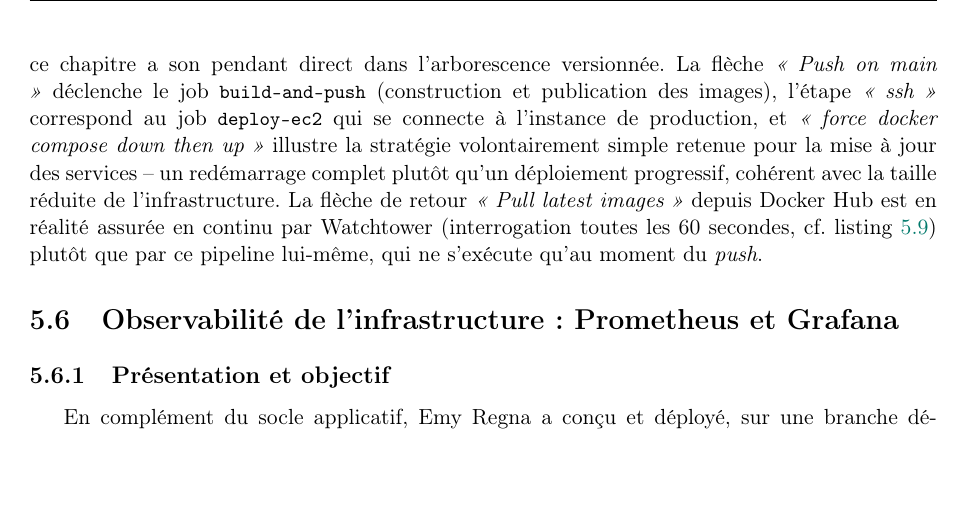
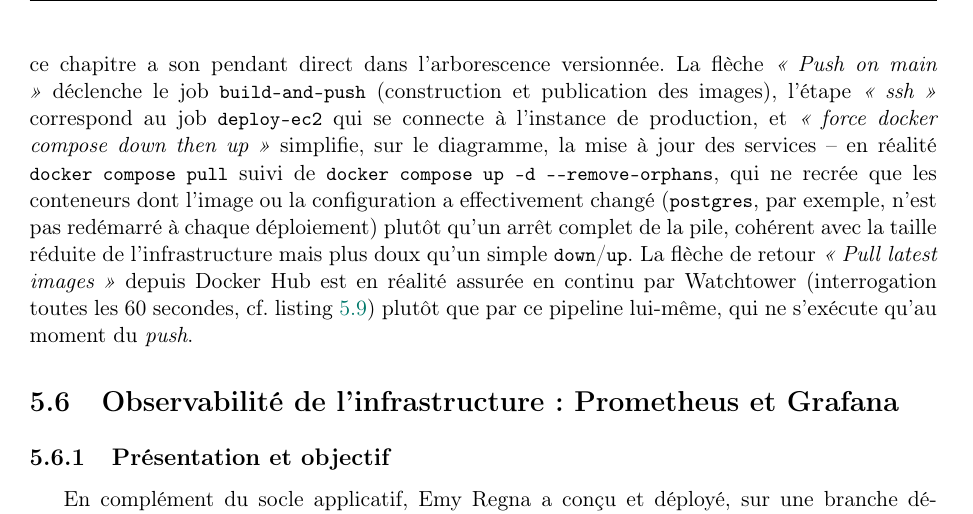
Before and after one commit to pradierh/fanflight, a LaTeX thesis (dossier_projet/dossier-projet-fanflight.tex): part of page 31 of 48, cut so that both start at the same text, the shorter picture padded with empty space. Compiled offline with pdfLaTeX.

Commit message:
Correct dossier's description of the CI deploy update strategy
The diagram's "force docker compose down then up" arrow label doesn't
match the actual script: it runs pull + up -d --remove-orphans, which
only recreates containers whose image/config actually changed (e.g.
postgres isn't restarted every deploy), not a full stop/start of the
stack.

Co-Authored-By: Claude Sonnet 5 <noreply@anthropic.com>

```diff
--- a/dossier_projet/dossier-projet-fanflight.tex
+++ b/dossier_projet/dossier-projet-fanflight.tex
@@ -793,7 +793,7 @@ La figure~\ref{fig:cicd} synthétise l'ensemble de ce flux, du \emph{push} sur l
 \label{fig:cicd}
 \end{figure}
 
-Les sept dossiers listés sous GitHub dans la figure~\ref{fig:cicd} (\emph{Frontend, CICD, ML, Data, Docker Compose, Backend, Monitoring}) correspondent au découpage réel du dépôt et, par extension, au découpage des colonnes du tableau Trello (figure~\ref{fig:trello}) : chaque brique technique décrite dans ce chapitre a son pendant direct dans l'arborescence versionnée. La flèche \emph{« Push on main »} déclenche le job \code{build-and-push} (construction et publication des images), l'étape \emph{« ssh »} correspond au job \code{deploy-ec2} qui se connecte à l'instance de production, et \emph{« force docker compose down then up »} illustre la stratégie volontairement simple retenue pour la mise à jour des services -- un redémarrage complet plutôt qu'un déploiement progressif, cohérent avec la taille réduite de l'infrastructure. La flèche de retour \emph{« Pull latest images »} depuis Docker Hub est en réalité assurée en continu par Watchtower (interrogation toutes les 60 secondes, cf. listing~\ref{lst:watchtower}) plutôt que par ce pipeline lui-même, qui ne s'exécute qu'au moment du \emph{push}.
+Les sept dossiers listés sous GitHub dans la figure~\ref{fig:cicd} (\emph{Frontend, CICD, ML, Data, Docker Compose, Backend, Monitoring}) correspondent au découpage réel du dépôt et, par extension, au découpage des colonnes du tableau Trello (figure~\ref{fig:trello}) : chaque brique technique décrite dans ce chapitre a son pendant direct dans l'arborescence versionnée. La flèche \emph{« Push on main »} déclenche le job \code{build-and-push} (construction et publication des images), l'étape \emph{« ssh »} correspond au job \code{deploy-ec2} qui se connecte à l'instance de production, et \emph{« force docker compose down then up »} simplifie, sur le diagramme, la mise à jour des services -- en réalité \code{docker compose pull} suivi de \code{docker compose up -d --remove-orphans}, qui ne recrée que les conteneurs dont l'image ou la configuration a effectivement changé (\code{postgres}, par exemple, n'est pas redémarré à chaque déploiement) plutôt qu'un arrêt complet de la pile, cohérent avec la taille réduite de l'infrastructure mais plus doux qu'un simple \code{down}/\code{up}. La flèche de retour \emph{« Pull latest images »} depuis Docker Hub est en réalité assurée en continu par Watchtower (interrogation toutes les 60 secondes, cf. listing~\ref{lst:watchtower}) plutôt que par ce pipeline lui-même, qui ne s'exécute qu'au moment du \emph{push}.
 
 \section{Observabilité de l'infrastructure : Prometheus et Grafana}
 \label{sec:monitoring}
```
